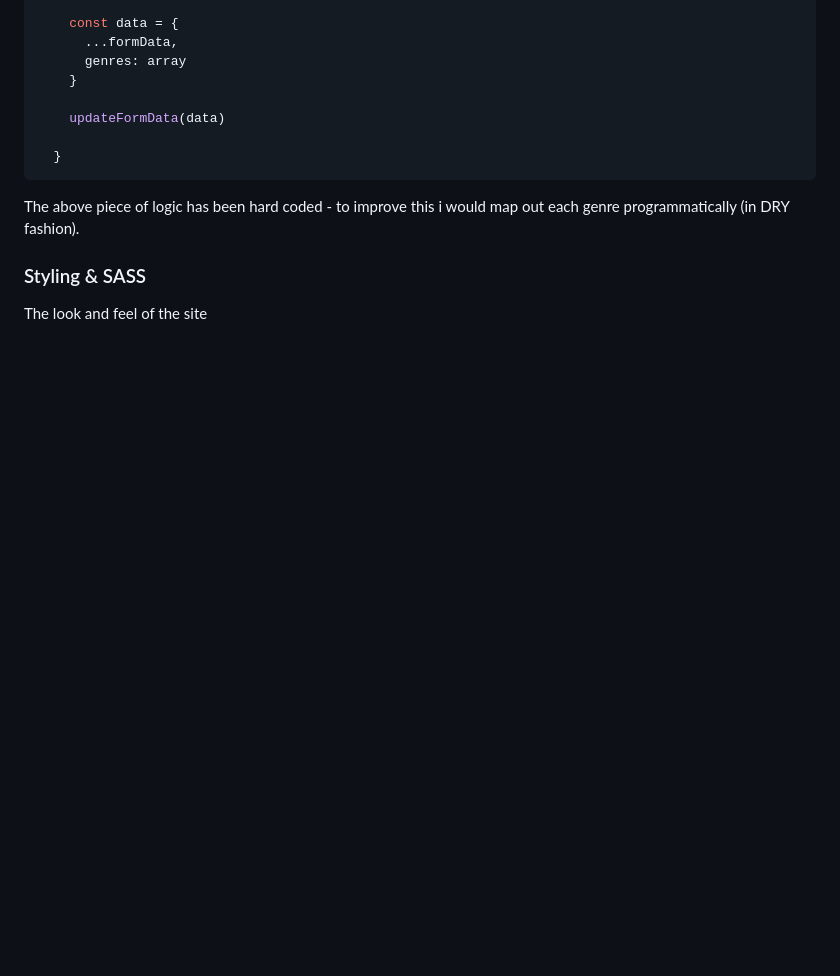
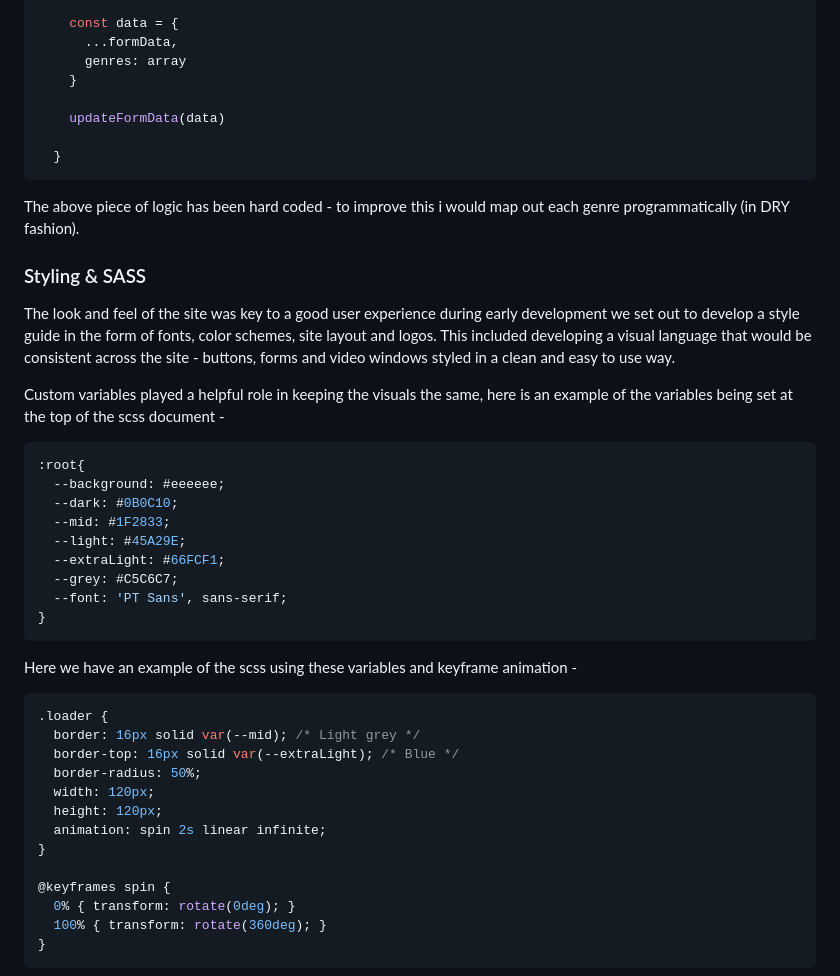
Before and after one commit to superDreamcrypto/my-project, a Markdown page: README.md, the part around the change printed below. Rendered like a GitHub page; blank space fills up the shorter version.

````diff
--- a/README.md
+++ b/README.md
@@ -258,4 +258,34 @@ The above piece of logic has been hard coded - to improve this i would map out e
 
 ### Styling & SASS
 
-The look and feel of the site
+The look and feel of the site was key to a good user experience during early development we set out to develop a style guide in the form of fonts, color schemes, site layout and logos. This included developing a visual language that would be consistent across the site - buttons, forms and video windows styled in a clean and easy to use way.
+
+Custom variables played a helpful role in keeping the visuals the same, here is an example of the variables being set at the top of the scss document -
+```scss
+:root{
+  --background: #eeeeee;
+  --dark: #0B0C10;
+  --mid: #1F2833;
+  --light: #45A29E;
+  --extraLight: #66FCF1;
+  --grey: #C5C6C7;
+  --font: 'PT Sans', sans-serif;
+}
+```
+Here we have an example of the scss using these variables and keyframe animation -
+```scss
+.loader {
+  border: 16px solid var(--mid); /* Light grey */
+  border-top: 16px solid var(--extraLight); /* Blue */
+  border-radius: 50%;
+  width: 120px;
+  height: 120px;
+  animation: spin 2s linear infinite;
+}
+
+@keyframes spin {
+  0% { transform: rotate(0deg); }
+  100% { transform: rotate(360deg); }
+}
+```
+
````
Also changed, not shown: other parts of README.md (+12 -1 lines), README_files/register_page.png (added), README_files/user_page.png (added).
